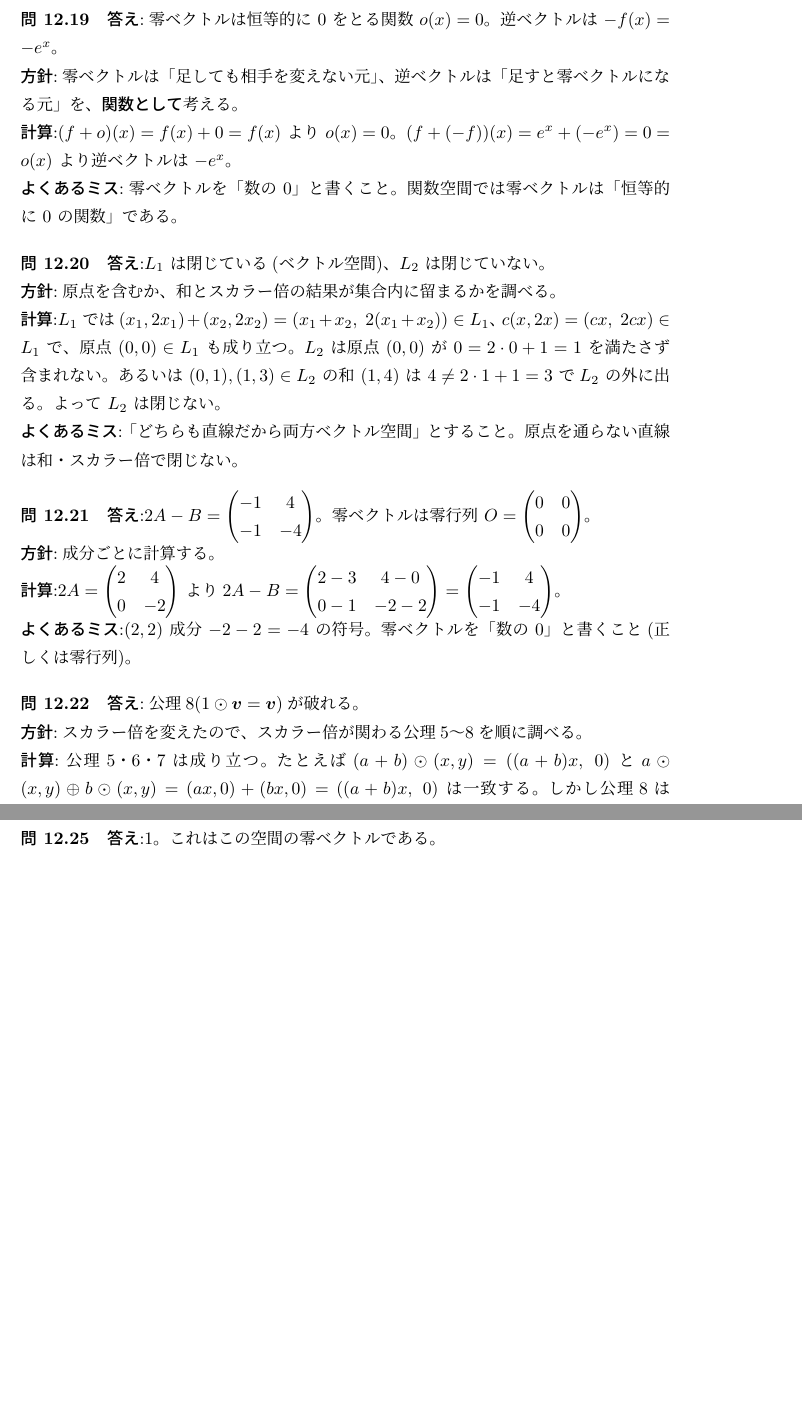
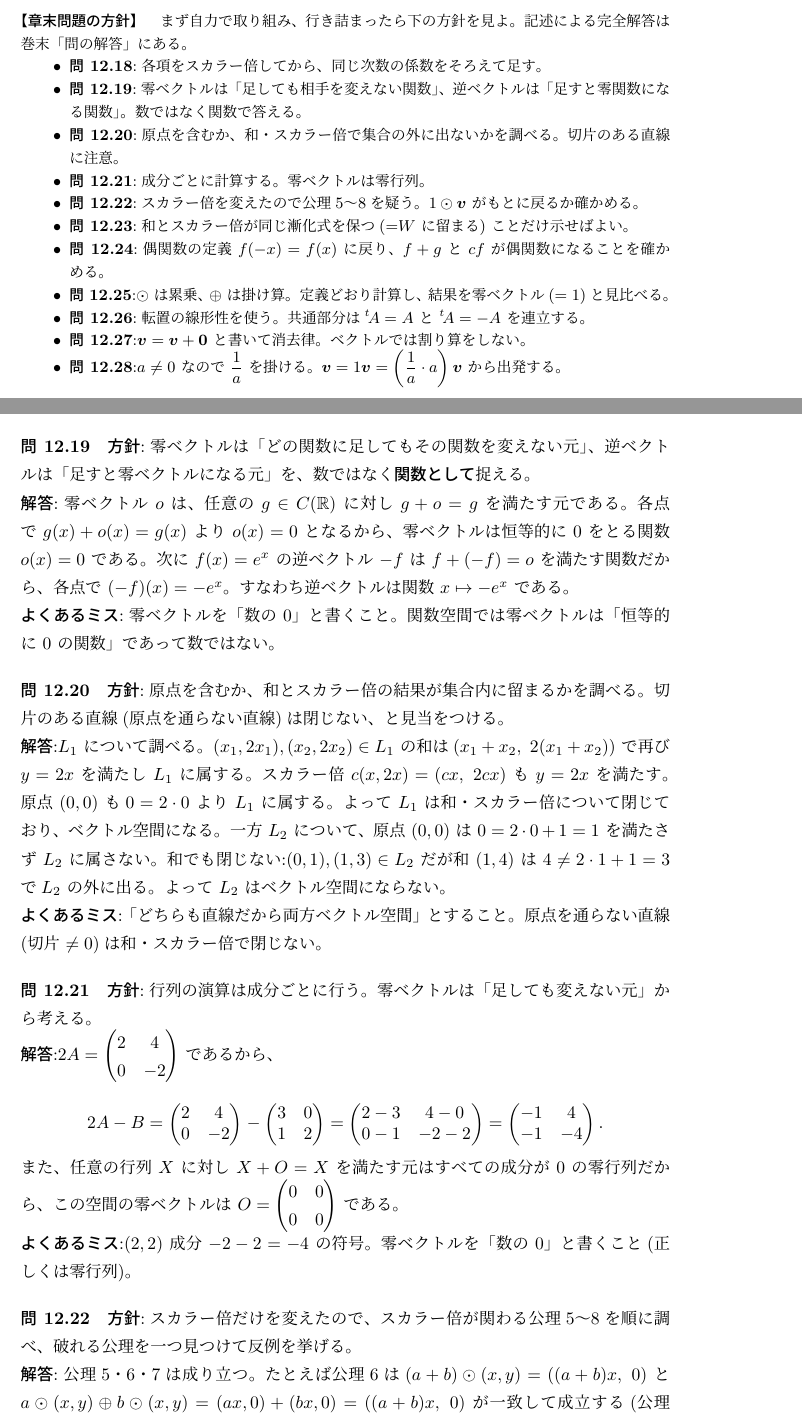
Before and after one commit to hokuto-create/linear-algebra-book, a LaTeX book (master.tex, which reads kaito.tex, part3_vectorspace.tex): two parts of pages 118 and 119 of 126 before the commit and two parts of pages 46 and 118 of 126 after it, joined at a grey line, cut at the place of the change, the shorter picture padded with empty space. Compiled offline with pLaTeX and dvipdfmx.

Commit message:
第12章: 解答を記述答案体裁に改め、章末に方針を併記
- kaito.tex: 各解答を「方針→解答→よくあるミス」の流れに統一し、
  計算羅列をやめて記述答案として書き下した
- part3: 章末問題の直下に各問の方針を併記(詳解は巻末)

https://claude.ai/code/session_018anp8iuXVqqyWKZn4fs3Dc

```diff
--- a/kaito.tex
+++ b/kaito.tex
@@ -120,46 +123,54 @@ $x^2$ の項は一方にしか現れないので $3x^2$ がそのまま残る。
 
 \bigskip
 \noindent\textbf{問 \ref{q:vs-ex2}}\quad
-\textbf{答え}:零ベクトルは恒等的に $0$ をとる関数 $o(x) = 0$。
-逆ベクトルは $-f(x) = -e^x$。\\
-\textbf{方針}:零ベクトルは「足しても相手を変えない元」、
-逆ベクトルは「足すと零ベクトルになる元」を、\emph{関数として}考える。\\
-\textbf{計算}:$(f + o)(x) = f(x) + 0 = f(x)$ より $o(x) = 0$。
-$(f + (-f))(x) = e^x + (-e^x) = 0 = o(x)$ より逆ベクトルは $-e^x$。\\
+\textbf{方針}:零ベクトルは「どの関数に足してもその関数を変えない元」、
+逆ベクトルは「足すと零ベクトルになる元」を、数ではなく\emph{関数として}捉える。\\
+\textbf{解答}:零ベクトル $o$ は、任意の $g \in C(\R)$ に対し $g + o = g$ を満たす元である。
+各点で $g(x) + o(x) = g(x)$ より $o(x) = 0$ となるから、零ベクトルは
+恒等的に $0$ をとる関数 $o(x) = 0$ である。
+次に $f(x) = e^x$ の逆ベクトル $-f$ は $f + (-f) = o$ を満たす関数だから、
+各点で $(-f)(x) = -e^x$。すなわち逆ベクトルは関数 $x \mapsto -e^x$ である。\\
 \textbf{よくあるミス}:零ベクトルを「数の $0$」と書くこと。
-関数空間では零ベクトルは「恒等的に $0$ の関数」である。
+関数空間では零ベクトルは「恒等的に $0$ の関数」であって数ではない。
 
 \bigskip
 \noindent\textbf{問 \ref{q:vs-ex3}}\quad
-\textbf{答え}:$L_1$ は閉じている(ベクトル空間)、$L_2$ は閉じていない。\\
-\textbf{方針}:原点を含むか、和とスカラー倍の結果が集合内に留まるかを調べる。\\
-\textbf{計算}:$L_1$ では
-$(x_1, 2x_1) + (x_2, 2x_2) = (x_1 + x_2,\ 2(x_1 + x_2)) \in L_1$、
-$c(x, 2x) = (cx,\ 2cx) \in L_1$ で、原点 $(0,0) \in L_1$ も成り立つ。
-$L_2$ は原点 $(0,0)$ が $0 = 2\cdot 0 + 1 = 1$ を満たさず含まれない。
-あるいは $(0,1), (1,3) \in L_2$ の和 $(1,4)$ は $4 \ne 2\cdot 1 + 1 = 3$ で
-$L_2$ の外に出る。よって $L_2$ は閉じない。\\
+\textbf{方針}:原点を含むか、和とスカラー倍の結果が集合内に留まるかを調べる。
+切片のある直線(原点を通らない直線)は閉じない、と見当をつける。\\
+\textbf{解答}:$L_1$ について調べる。$(x_1, 2x_1), (x_2, 2x_2) \in L_1$ の和は
+$(x_1 + x_2,\ 2(x_1 + x_2))$ で再び $y = 2x$ を満たし $L_1$ に属する。
+スカラー倍 $c(x, 2x) = (cx,\ 2cx)$ も $y = 2x$ を満たす。原点 $(0,0)$ も
+$0 = 2 \cdot 0$ より $L_1$ に属する。よって $L_1$ は和・スカラー倍について閉じており、
+ベクトル空間になる。
+一方 $L_2$ について、原点 $(0,0)$ は $0 = 2 \cdot 0 + 1 = 1$ を満たさず $L_2$ に属さない。
+和でも閉じない:$(0,1), (1,3) \in L_2$ だが和 $(1,4)$ は $4 \ne 2 \cdot 1 + 1 = 3$ で
+$L_2$ の外に出る。よって $L_2$ はベクトル空間にならない。\\
 \textbf{よくあるミス}:「どちらも直線だから両方ベクトル空間」とすること。
-原点を通らない直線は和・スカラー倍で閉じない。
+原点を通らない直線(切片 $\ne 0$)は和・スカラー倍で閉じない。
 
 \bigskip
 \noindent\textbf{問 \ref{q:vs-ex4}}\quad
-\textbf{答え}:$2A - B = \mat{-1 & 4 \\ -1 & -4}$。零ベクトルは零行列 $O = \mat{0 & 0 \\ 0 & 0}$。\\
-\textbf{方針}:成分ごとに計算する。\\
-\textbf{計算}:$2A = \mat{2 & 4 \\ 0 & -2}$ より
-$2A - B = \mat{2 - 3 & 4 - 0 \\ 0 - 1 & -2 - 2} = \mat{-1 & 4 \\ -1 & -4}$。\\
+\textbf{方針}:行列の演算は成分ごとに行う。零ベクトルは「足しても変えない元」から考える。\\
+\textbf{解答}:$2A = \mat{2 & 4 \\ 0 & -2}$ であるから、
+\[
+2A - B = \mat{2 & 4 \\ 0 & -2} - \mat{3 & 0 \\ 1 & 2}
+= \mat{2 - 3 & 4 - 0 \\ 0 - 1 & -2 - 2} = \mat{-1 & 4 \\ -1 & -4}.
+\]
+また、任意の行列 $X$ に対し $X + O = X$ を満たす元はすべての成分が $0$ の零行列だから、
+この空間の零ベクトルは $O = \mat{0 & 0 \\ 0 & 0}$ である。\\
 \textbf{よくあるミス}:$(2,2)$ 成分 $-2 - 2 = -4$ の符号。
 零ベクトルを「数の $0$」と書くこと(正しくは零行列)。
 
 \bigskip
 \noindent\textbf{問 \ref{q:vs-ex5}}\quad
-\textbf{答え}:公理8($1 \odot \vect{v} = \vect{v}$)が破れる。\\
-\textbf{方針}:スカラー倍を変えたので、スカラー倍が関わる公理5〜8を順に調べる。\\
-\textbf{計算}:公理5・6・7は成り立つ。たとえば
+\textbf{方針}:スカラー倍だけを変えたので、スカラー倍が関わる公理5〜8を順に調べ、
+破れる公理を一つ見つけて反例を挙げる。\\
+\textbf{解答}:公理5・6・7は成り立つ。たとえば公理6は
 $(a + b) \odot (x, y) = ((a+b)x,\ 0)$ と
-$a \odot (x,y) \oplus b \odot (x,y) = (ax, 0) + (bx, 0) = ((a+b)x,\ 0)$ は一致する。
-しかし公理8は $1 \odot (1, 1) = (1\cdot 1,\ 0) = (1, 0) \ne (1, 1)$ で破れる。
-よってベクトル空間ではない。\\
+$a \odot (x,y) \oplus b \odot (x,y) = (ax, 0) + (bx, 0) = ((a+b)x,\ 0)$ が一致して成立する
+(公理5・7も同様)。しかし公理8 $1 \odot \vect{v} = \vect{v}$ は破れる。
+実際 $\vect{v} = (1, 1)$ に対し $1 \odot (1, 1) = (1 \cdot 1,\ 0) = (1, 0) \ne (1, 1)$ である。
+よって公理8を満たさず、この演算ではベクトル空間にならない。\\
 \textbf{よくあるミス}:「成分はすべて実数だから全公理OK」と早合点すること。
 $1$ 倍がもとに戻らない点が盲点になる。
 
@@ -193,4 +208,0 @@ $(cf)(-x) = c f(-x) = c f(x) = (cf)(x)$。零関数も偶関数。
-\textbf{方針}:$\odot$ は累乗、$\oplus$ は通常の掛け算であることに注意して計算する。\\
-\textbf{計算}:$3 \odot 2 = 2^3 = 8$、$(-1) \odot 8 = 8^{-1} = \dfrac{1}{8}$、
-$8 \oplus \dfrac{1}{8} = 8 \cdot \dfrac{1}{8} = 1$。
-通常の式に直せば $\dfrac{2^3}{8} = 1$。例題 \ref{rei:exotic} より零ベクトルは $1$ だったから、
--- a/part3_vectorspace.tex
+++ b/part3_vectorspace.tex
@@ -389,6 +389,35 @@ $\vect{v} = \vect{0}$ であることを公理だけから示せ
 ($c\vect{0} = \vect{0}$ は用いてよい)。
 \end{mondai}
 
+\bigskip
+{\small
+\noindent\textbf{【章末問題の方針】}\quad
+まず自力で取り組み、行き詰まったら下の方針を見よ。記述による完全解答は
+巻末「問の解答」にある。
+\begin{itemize}
+\item \textbf{問 \ref{q:vs-ex1}}:各項をスカラー倍してから、同じ次数の係数をそろえて足す。
+\item \textbf{問 \ref{q:vs-ex2}}:零ベクトルは「足しても相手を変えない関数」、
+逆ベクトルは「足すと零関数になる関数」。数ではなく関数で答える。
+\item \textbf{問 \ref{q:vs-ex3}}:原点を含むか、和・スカラー倍で集合の外に出ないかを調べる。
+切片のある直線に注意。
+\item \textbf{問 \ref{q:vs-ex4}}:成分ごとに計算する。零ベクトルは零行列。
+\item \textbf{問 \ref{q:vs-ex5}}:スカラー倍を変えたので公理5〜8を疑う。
+$1 \odot \vect{v}$ がもとに戻るか確かめる。
+\item \textbf{問 \ref{q:vs-ex6}}:和とスカラー倍が同じ漸化式を保つ(=$W$ に留まる)
+ことだけ示せばよい。
+\item \textbf{問 \ref{q:vs-ex7}}:偶関数の定義 $f(-x) = f(x)$ に戻り、
+$f + g$ と $cf$ が偶関数になることを確かめる。
+\item \textbf{問 \ref{q:vs-ex8}}:$\odot$ は累乗、$\oplus$ は掛け算。定義どおり計算し、
+結果を零ベクトル($= 1$)と見比べる。
+\item \textbf{問 \ref{q:vs-ex9}}:転置の線形性を使う。共通部分は
+${}^t\!A = A$ と ${}^t\!A = -A$ を連立する。
+\item \textbf{問 \ref{q:vs-ex10}}:$\vect{v} = \vect{v} + \vect{0}$ と書いて消去律。
+ベクトルでは割り算をしない。
+\item \textbf{問 \ref{q:vs-ex11}}:$a \ne 0$ なので $\dfrac{1}{a}$ を掛ける。
+$\vect{v} = 1\vect{v} = \left(\dfrac{1}{a}\cdot a\right)\vect{v}$ から出発する。
+\end{itemize}
+}
+
 % =====================================================
 \chapter{部分空間と生成}\label{chap:subspace}
 % =====================================================
```
Also changed, not shown: kaito.tex (112 more changed lines).
